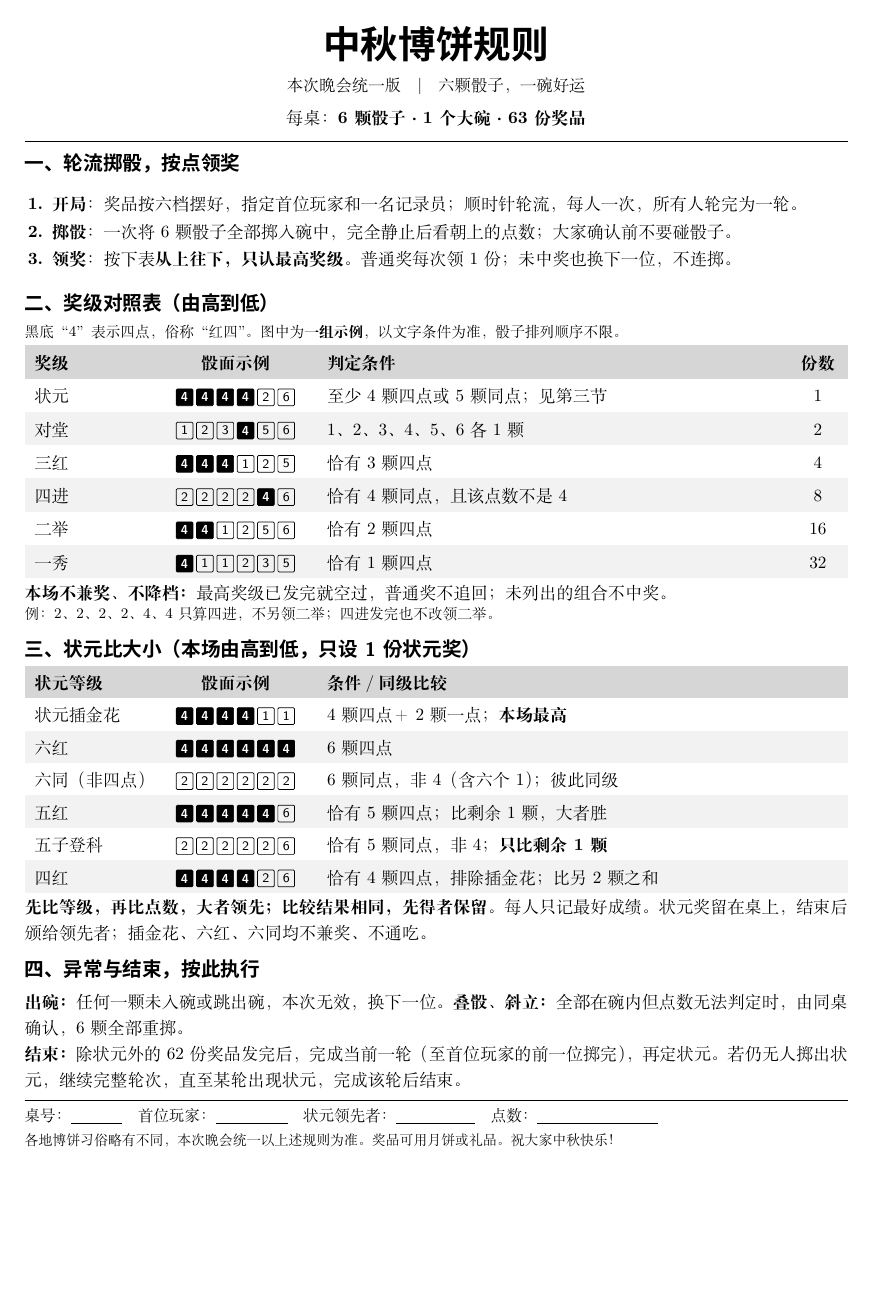
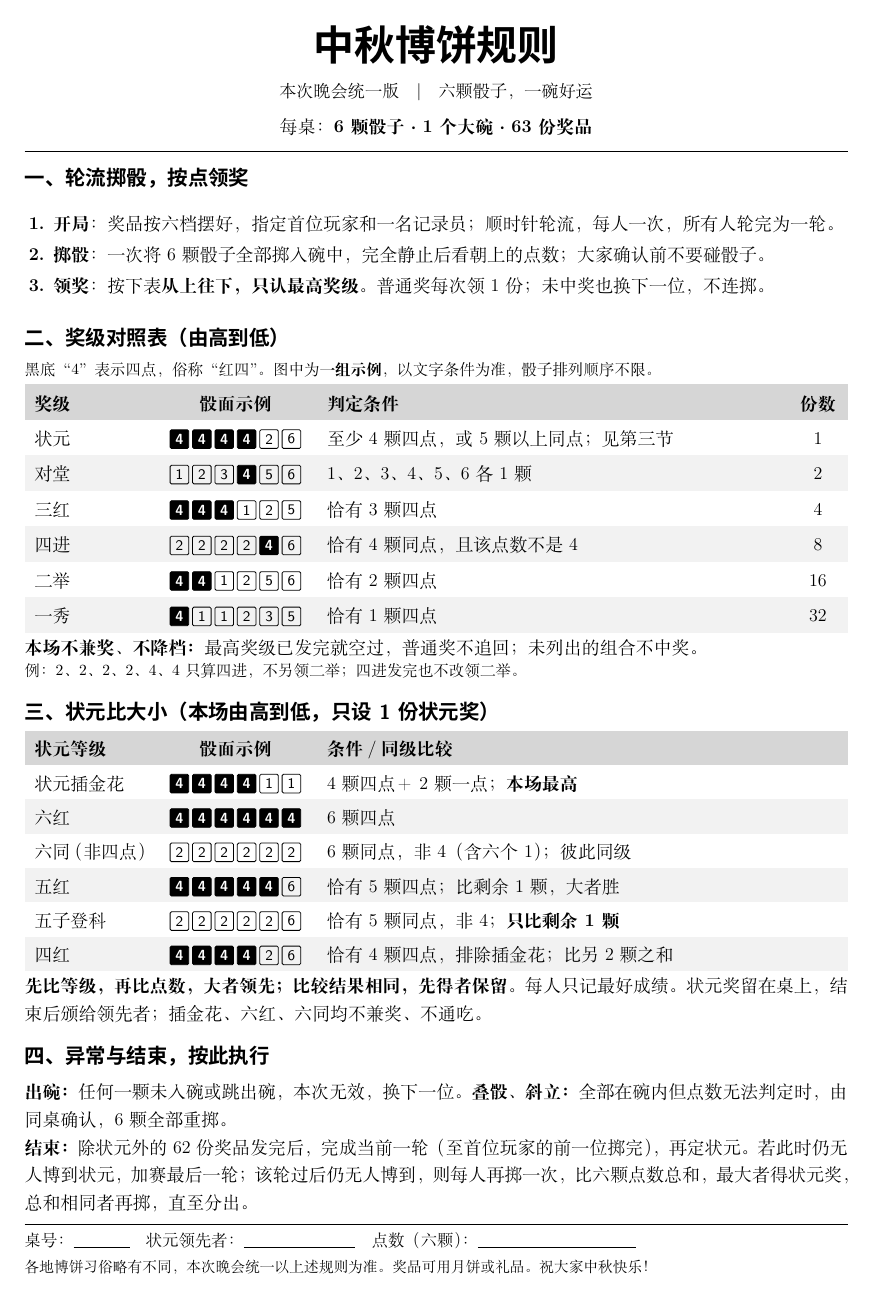
Before and after one commit to luochang212/bobing-game, a LaTeX document (博饼规则-A4黑白.tex): the whole page. Compiled offline with XeLaTeX; a missing font is replaced by an installed copy or a similar font.

Commit message:
依 Exa 交叉验证修订规则并优化版面
- 状元行改为"5 颗以上同点"，覆盖六同
- 结束条件改为加赛最后一轮后比点数总和，避免无限拖场
- docs/规则核查.md 补充 Exa 交叉验证证据与新增来源
- 正文与骰面字号放大，填写栏精简为桌号/状元/点数，
  余量转为表格行距与节间距

```diff
--- a/博饼规则-A4黑白.tex
+++ b/博饼规则-A4黑白.tex
@@ -16,30 +16,30 @@
 \setlength{\parindent}{0pt}
 \setlength{\parskip}{0pt}
 \setlength{\tabcolsep}{6pt}
-\setlist[enumerate]{leftmargin=1.6em,label=\textbf{\arabic*.},itemsep=1pt,topsep=2pt,parsep=0pt}
+\setlist[enumerate]{leftmargin=1.6em,label=\textbf{\arabic*.},itemsep=2pt,topsep=3pt,parsep=0pt}
 \definecolor{headgray}{gray}{0.84}
 \definecolor{rowgray}{gray}{0.95}
 \newcolumntype{L}{>{\raggedright\arraybackslash}X}
-\newcommand{\shead}[1]{\par\vspace{7pt}{\fontsize{12}{16}\selectfont\bfseries\sffamily #1}\par\vspace{3pt}}
+\newcommand{\shead}[1]{\par\vspace{10pt}{\fontsize{12.5}{17}\selectfont\bfseries\sffamily #1}\par\vspace{4pt}}
 % 用方框数字表示骰面；4 点用黑底白字，在黑白复印件上也可辨识。
 \newcommand{\die}[1]{%
   \begin{tikzpicture}[baseline=0.5ex]
     \ifnum#1=4
-      \filldraw[black,line width=0.45pt,rounded corners=0.7pt] (0,0) rectangle (0.36,0.36);
-      \node[text=white,inner sep=0pt,font=\sffamily\bfseries\fontsize{8}{8}\selectfont] at (0.18,0.18) {#1};
+      \filldraw[black,line width=0.5pt,rounded corners=0.8pt] (0,0) rectangle (0.40,0.40);
+      \node[text=white,inner sep=0pt,font=\sffamily\bfseries\fontsize{9}{9}\selectfont] at (0.20,0.20) {#1};
     \else
-      \draw[line width=0.45pt,rounded corners=0.7pt] (0,0) rectangle (0.36,0.36);
-      \node[inner sep=0pt,font=\sffamily\fontsize{8}{8}\selectfont] at (0.18,0.18) {#1};
+      \draw[line width=0.5pt,rounded corners=0.8pt] (0,0) rectangle (0.40,0.40);
+      \node[inner sep=0pt,font=\sffamily\fontsize{9}{9}\selectfont] at (0.20,0.20) {#1};
     \fi
   \end{tikzpicture}%
 }
 \newcommand{\roll}[6]{\die{#1}\,\die{#2}\,\die{#3}\,\die{#4}\,\die{#5}\,\die{#6}}
 
 \begin{document}
-\fontsize{10.5}{15}\selectfont
+\fontsize{11}{16}\selectfont
 \begin{center}
-  {\fontsize{23}{28}\selectfont\bfseries\sffamily 中秋博饼规则}\\[4pt]
-  {\fontsize{10}{14}\selectfont 本次晚会统一版\quad |\quad 六颗骰子，一碗好运}\\[4pt]
+  {\fontsize{25}{30}\selectfont\bfseries\sffamily 中秋博饼规则}\\[5pt]
+  {\fontsize{10.5}{14.5}\selectfont 本次晚会统一版\quad |\quad 六颗骰子，一碗好运}\\[5pt]
   每桌：\textbf{6 颗骰子 · 1 个大碗 · 63 份奖品}
 \end{center}
 \vspace{-3pt}\hrule height 0.8pt
@@ -52,12 +52,12 @@
 \end{enumerate}
 
 \shead{二、奖级对照表（由高到低）}
-{\fontsize{9}{12}\selectfont 黑底“4”表示四点，俗称“红四”。图中为\textbf{一组示例}，以文字条件为准，骰子排列顺序不限。\par}
+{\fontsize{9.5}{13}\selectfont 黑底“4”表示四点，俗称“红四”。图中为\textbf{一组示例}，以文字条件为准，骰子排列顺序不限。\par}
 \vspace{3pt}
 {\renewcommand{\arraystretch}{1.28}
 \begin{tabularx}{\linewidth}{p{2.35cm} >{\centering\arraybackslash}p{3.1cm} L >{\centering\arraybackslash}p{0.85cm}}
 \rowcolor{headgray}\textbf{奖级} & \textbf{骰面示例} & \textbf{判定条件} & \textbf{份数}\\
-状元 & \roll{4}{4}{4}{4}{2}{6} & 至少 4 颗四点或 5 颗同点；见第三节 & 1\\
+状元 & \roll{4}{4}{4}{4}{2}{6} & 至少 4 颗四点，或 5 颗以上同点；见第三节 & 1\\
 \rowcolor{rowgray}对堂 & \roll{1}{2}{3}{4}{5}{6} & 1、2、3、4、5、6 各 1 颗 & 2\\
 三红 & \roll{4}{4}{4}{1}{2}{5} & 恰有 3 颗四点 & 4\\
 \rowcolor{rowgray}四进 & \roll{2}{2}{2}{2}{4}{6} & 恰有 4 颗同点，且该点数不是 4 & 8\\
@@ -66,10 +66,10 @@
 \end{tabularx}\par}
 \vspace{3pt}
 \textbf{本场不兼奖、不降档：}最高奖级已发完就空过，普通奖不追回；未列出的组合不中奖。\\
-{\fontsize{9}{12}\selectfont 例：2、2、2、2、4、4 只算四进，不另领二举；四进发完也不改领二举。\par}
+{\fontsize{9.5}{13}\selectfont 例：2、2、2、2、4、4 只算四进，不另领二举；四进发完也不改领二举。\par}
 
 \shead{三、状元比大小（本场由高到低，只设 1 份状元奖）}
-{\renewcommand{\arraystretch}{1.25}
+{\renewcommand{\arraystretch}{1.24}
 \begin{tabularx}{\linewidth}{p{2.35cm} >{\centering\arraybackslash}p{3.1cm} L}
 \rowcolor{headgray}\textbf{状元等级} & \textbf{骰面示例} & \textbf{条件／同级比较}\\
 状元插金花 & \roll{4}{4}{4}{4}{1}{1} & 4 颗四点＋2 颗一点；\textbf{本场最高}\\
@@ -84,11 +84,11 @@
 
 \shead{四、异常与结束，按此执行}
 \textbf{出碗：}任何一颗未入碗或跳出碗，本次无效，换下一位。\textbf{叠骰、斜立：}全部在碗内但点数无法判定时，由同桌确认，6 颗全部重掷。\\
-\textbf{结束：}除状元外的 62 份奖品发完后，完成当前一轮（至首位玩家的前一位掷完），再定状元。若仍无人掷出状元，继续完整轮次，直至某轮出现状元，完成该轮后结束。
+\textbf{结束：}除状元外的 62 份奖品发完后，完成当前一轮（至首位玩家的前一位掷完），再定状元。若此时仍无人博到状元，加赛最后一轮；该轮过后仍无人博到，则每人再掷一次，比六颗点数总和，最大者得状元奖，总和相同者再掷，直至分出。
 
 \vspace{7pt}\hrule height 0.4pt\vspace{5pt}
-{\fontsize{9.5}{13}\selectfont
-桌号：\underline{\hspace{1.1cm}}\quad 首位玩家：\underline{\hspace{1.55cm}}\quad 状元领先者：\underline{\hspace{1.7cm}}\quad 点数：\underline{\hspace{2.6cm}}\par}
+{\fontsize{10}{15}\selectfont
+桌号：\underline{\hspace{1.2cm}}\quad 状元领先者：\underline{\hspace{2.4cm}}\quad 点数（六颗）：\underline{\hspace{3.4cm}}\par}
 \vspace{3pt}
-{\fontsize{8.5}{11}\selectfont 各地博饼习俗略有不同，本次晚会统一以上述规则为准。奖品可用月饼或礼品。祝大家中秋快乐！\par}
+{\fontsize{9}{12}\selectfont 各地博饼习俗略有不同，本次晚会统一以上述规则为准。奖品可用月饼或礼品。祝大家中秋快乐！\par}
 \end{document}
```
Also changed, not shown: docs/规则核查.md (+34 -2 lines), README.md, output/pdf/博饼规则-A4黑白.pdf.
